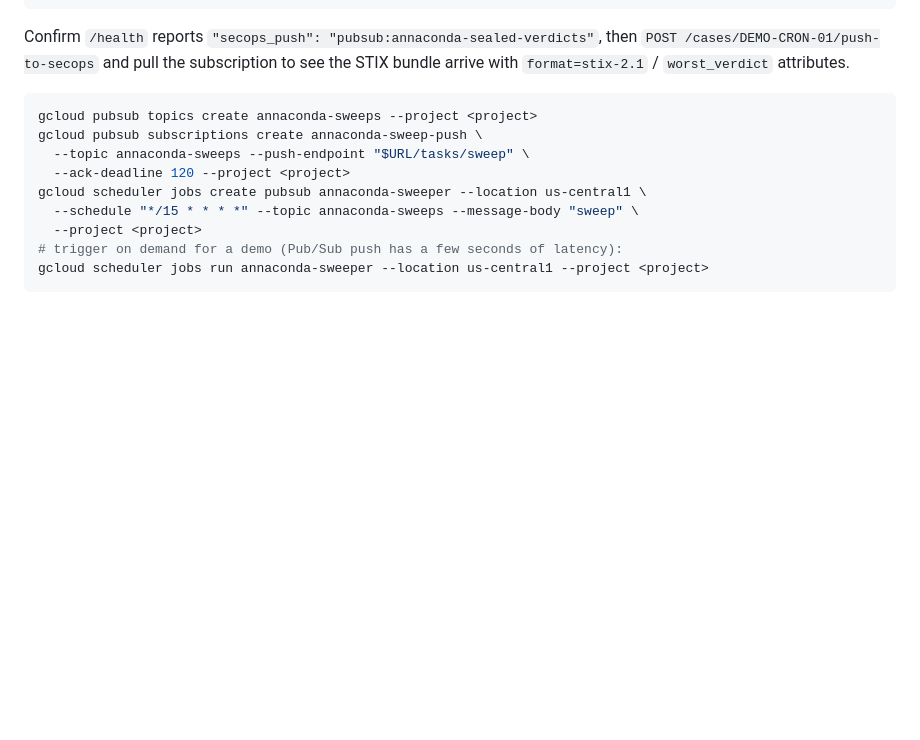
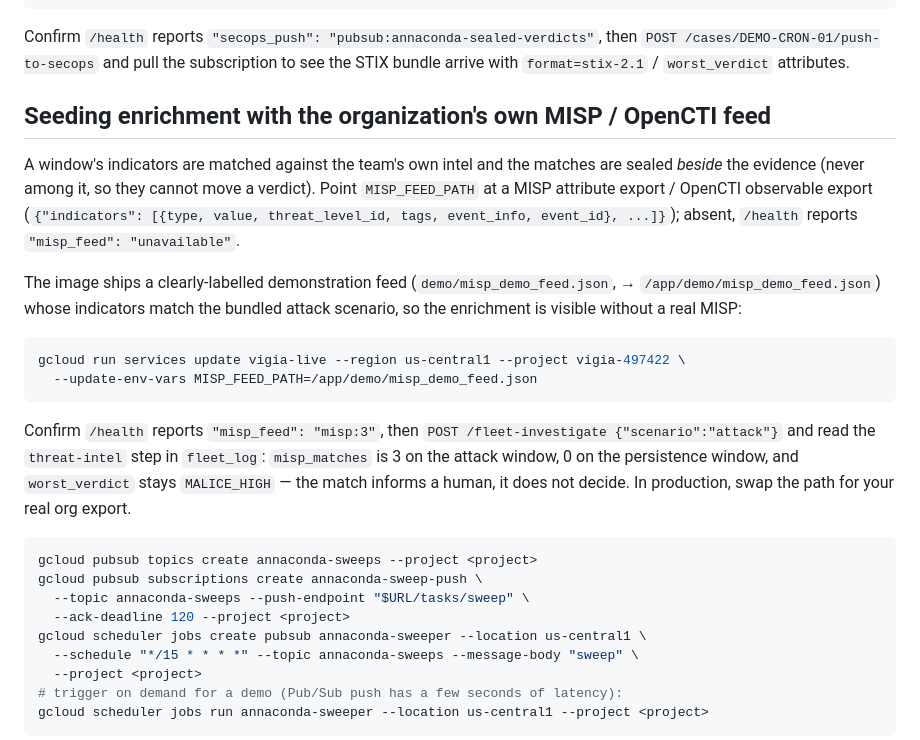
Before and after one commit to annatchijova/annaconda, a Markdown page: DEPLOY.md, the part around the change. Rendered like a GitHub page; blank space fills up the shorter version.

Commit message:
Document the MISP/OpenCTI feed activation in DEPLOY.md
Records the MISP_FEED_PATH step and how to see the sealed matches live via
/fleet-investigate, using the bundled demonstration feed.

Co-Authored-By: Claude Opus 4.8 (1M context) <noreply@anthropic.com>

````diff
--- a/DEPLOY.md
+++ b/DEPLOY.md
@@ -148,6 +148,29 @@ Confirm `/health` reports `"secops_push": "pubsub:annaconda-sealed-verdicts"`, t
 `POST /cases/DEMO-CRON-01/push-to-secops` and pull the subscription to see the
 STIX bundle arrive with `format=stix-2.1` / `worst_verdict` attributes.
 
+## Seeding enrichment with the organization's own MISP / OpenCTI feed
+
+A window's indicators are matched against the team's own intel and the matches are
+sealed *beside* the evidence (never among it, so they cannot move a verdict). Point
+`MISP_FEED_PATH` at a MISP attribute export / OpenCTI observable export
+(`{"indicators": [{type, value, threat_level_id, tags, event_info, event_id}, ...]}`);
+absent, `/health` reports `"misp_feed": "unavailable"`.
+
+The image ships a clearly-labelled demonstration feed
+(`demo/misp_demo_feed.json`, → `/app/demo/misp_demo_feed.json`) whose indicators
+match the bundled attack scenario, so the enrichment is visible without a real MISP:
+
+```bash
+gcloud run services update vigia-live --region us-central1 --project vigia-497422 \
+  --update-env-vars MISP_FEED_PATH=/app/demo/misp_demo_feed.json
+```
+
+Confirm `/health` reports `"misp_feed": "misp:3"`, then
+`POST /fleet-investigate {"scenario":"attack"}` and read the `threat-intel` step in
+`fleet_log`: `misp_matches` is 3 on the attack window, 0 on the persistence window,
+and `worst_verdict` stays `MALICE_HIGH` — the match informs a human, it does not
+decide. In production, swap the path for your real org export.
+
 ```bash
 gcloud pubsub topics create annaconda-sweeps --project <project>
 gcloud pubsub subscriptions create annaconda-sweep-push \
````
